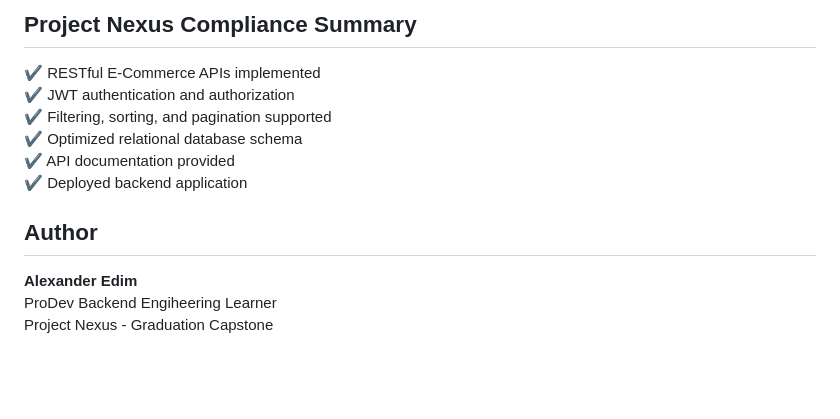
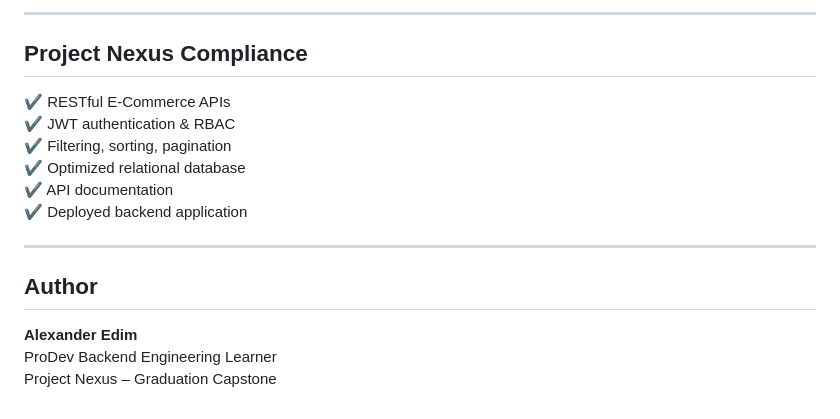
Before and after one commit to lexStack3/alx-project-nexus, a Markdown page: README.md, the part around one of its changes. GitHub-like rendering; blank space fills up the shorter version.

```diff
--- a/README.md
+++ b/README.md
@@ -95,13 +138,17 @@ This project was built to satisfy the core objectives of Project Nexus:
 
-## Project Nexus Compliance Summary
-✔ RESTful E-Commerce APIs implemented<br>
-✔ JWT authentication and authorization<br>
-✔ Filtering, sorting, and pagination supported<br>
-✔ Optimized relational database schema<br>
-✔ API documentation provided<br>
+---
+
+## Project Nexus Compliance
+✔ RESTful E-Commerce APIs
+✔ JWT authentication & RBAC
+✔ Filtering, sorting, pagination
+✔ Optimized relational database
+✔ API documentation
 ✔ Deployed backend application
+
+---
 
 ## Author
 **Alexander Edim**
-<br>ProDev Backend Engiheering Learner
-<br>Project Nexus - Graduation Capstone
+ProDev Backend Engineering Learner
+Project Nexus – Graduation Capstone
```
Also changed, not shown: other parts of README.md (+108 -65 lines).
